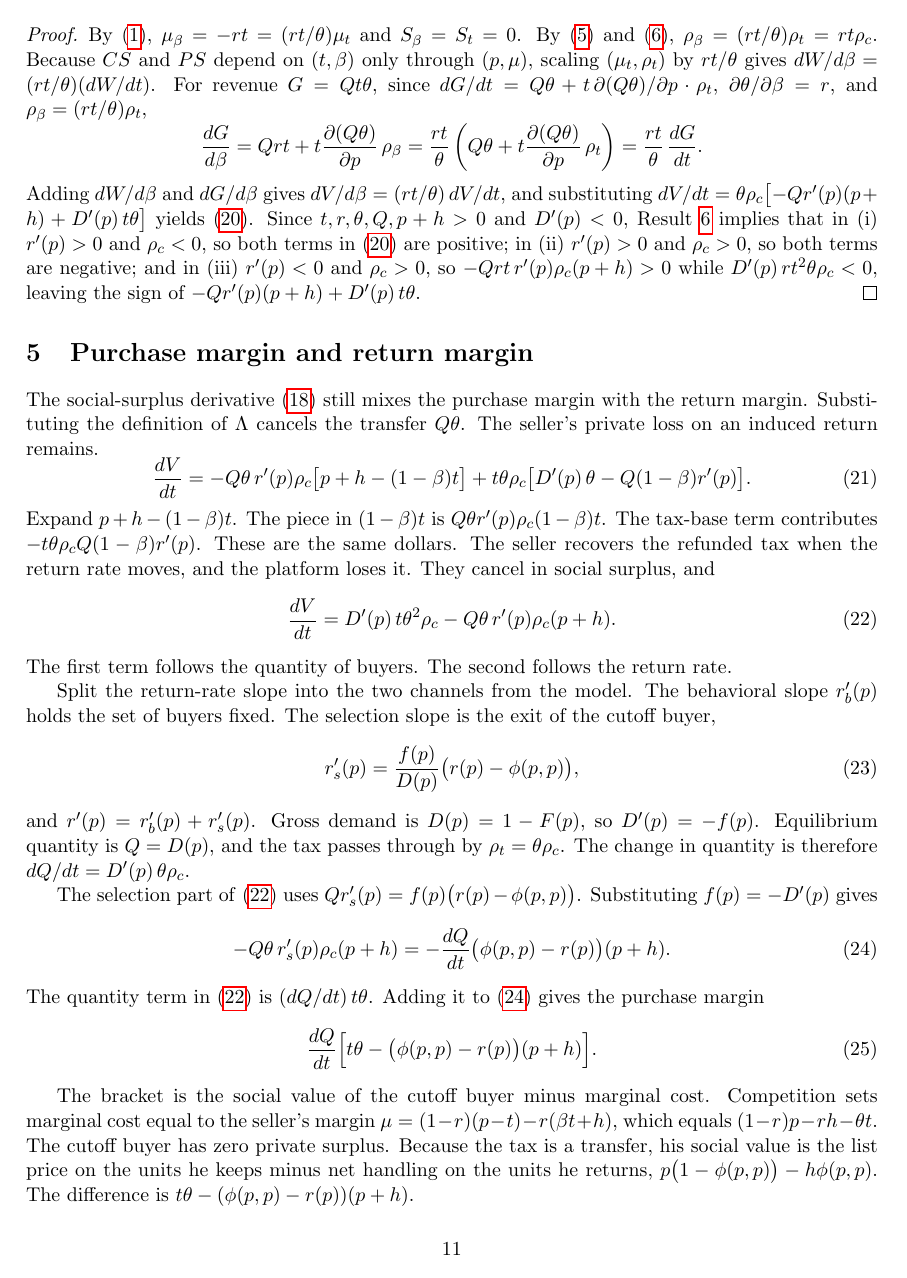
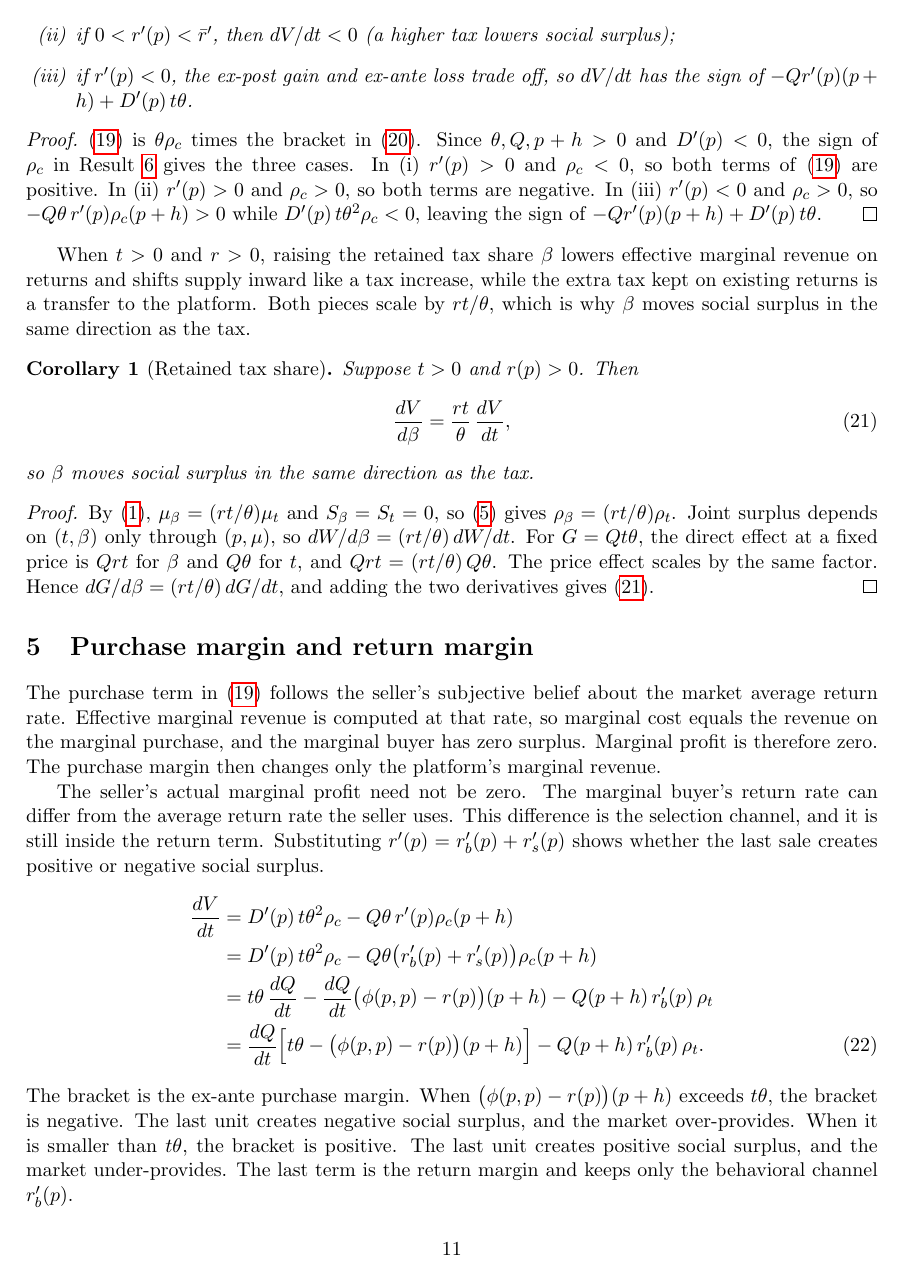
Before and after one commit to cliohsu1997/return, a LaTeX document (draft/welfare_foundation/welfare_with_returns_no_buyer_tax.tex): page 11 of 13. Compiled offline with pdfLaTeX.

Commit message:
Revise the purchase margin of the tax
Co-authored-by: Cursor <cursoragent@cursor.com>

```diff
--- a/draft/welfare_foundation/welfare_with_returns_no_buyer_tax.tex
+++ b/draft/welfare_foundation/welfare_with_returns_no_buyer_tax.tex
@@ -8,6 +8,7 @@
 \usepackage[round,authoryear]{natbib}
 
 \newtheorem{result}{Result}
+\newtheorem{corollary}{Corollary}
 
 \title{Pass-Through, Welfare, and Incidence under Product Returns\\
   in Perfect Competition}
@@ -692,17 +702,24 @@ margins are gains.
+\item[(ii)] if $0<r'(p)<\bar{r}'$, then $dV/dt<0$ (a higher tax lowers
+social surplus);
+\item[(iii)] if $r'(p)<0$, the ex-post gain and ex-ante loss trade off, so
+$dV/dt$ has the sign of $-Qr'(p)(p+h)+D'(p)\,t\theta$.
+\end{enumerate}
+\end{result}
+\begin{proof}
+\eqref{eq:dV-simple} is $\theta\rho_c$ times the bracket in \eqref{eq:dV-sign}. Since $\theta,Q,p+h>0$ and $D'(p)<0$, the sign of $\rho_c$ in Result~\ref{res:expost-r} gives the three cases. In~(i) $r'(p)>0$ and $\rho_c<0$, so both terms of \eqref{eq:dV-simple} are positive. In~(ii) $r'(p)>0$ and $\rho_c>0$, so both terms are negative. In~(iii) $r'(p)<0$ and $\rho_c>0$, so $-Q\theta\,r'(p)\rho_c(p+h)>0$ while $D'(p)\,t\theta^{2}\rho_c<0$, leaving the sign of $-Qr'(p)(p+h)+D'(p)\,t\theta$.
+\end{proof}
 
 When $t>0$ and $r>0$, raising the retained tax share $\beta$ lowers effective
 marginal revenue on returns and shifts supply inward like a tax increase,
 while the extra tax kept on existing returns is a transfer to the platform.
-Consequently, $\beta$ moves social surplus in the same direction as the tax.
+Both pieces scale by $rt/\theta$, which is why $\beta$ moves social surplus in the same direction as the tax.
 
-\begin{result}[Retained tax share and social surplus]
+\begin{corollary}[Retained tax share]
 \label{res:beta-welfare}
 Suppose $t>0$ and $r(p)>0$. Then
 \begin{equation}
   \frac{dV}{d\beta}
   =
-  \frac{rt}{\theta}\,\frac{dV}{dt}
-  =
-  rt\rho_c\bigl[-Qr'(p)(p+h)+D'(p)\,t\theta\bigr].
+  \frac{rt}{\theta}\,\frac{dV}{dt},
   \label{eq:dV-dbeta}
 \end{equation}
@@ -718,29 +726,7 @@ $dV/d\beta$ has the sign of $-Qr'(p)(p+h)+D'(p)\,t\theta$.
-\end{result}
+so $\beta$ moves social surplus in the same direction as the tax.
+\end{corollary}
 \begin{proof}
-By \eqref{eq:mu}, $\mu_\beta=-rt=(rt/\theta)\mu_t$ and $S_\beta=S_t=0$. By
-\eqref{eq:pass-through} and \eqref{eq:rho-links},
-$\rho_\beta=(rt/\theta)\rho_t=rt\rho_c$. Because $CS$ and $PS$ depend on
-$(t,\beta)$ only through $(p,\mu)$, scaling $(\mu_t,\rho_t)$ by $rt/\theta$
-gives $dW/d\beta=(rt/\theta)(dW/dt)$. For revenue $G=Qt\theta$, since
-$dG/dt=Q\theta+t\,\partial(Q\theta)/\partial p\cdot\rho_t$,
-$\partial\theta/\partial\beta=r$, and $\rho_\beta=(rt/\theta)\rho_t$,
-\[
-  \frac{dG}{d\beta}
-  =
-  Qrt + t\frac{\partial(Q\theta)}{\partial p}\,\rho_\beta
-  =
-  \frac{rt}{\theta}\left(Q\theta+t\frac{\partial(Q\theta)}{\partial p}\,\rho_t\right)
-  =
-  \frac{rt}{\theta}\,\frac{dG}{dt}.
-\]
-Adding $dW/d\beta$ and $dG/d\beta$ gives $dV/d\beta=(rt/\theta)\,dV/dt$, and
-substituting $dV/dt=\theta\rho_c\bigl[-Qr'(p)(p+h)+D'(p)\,t\theta\bigr]$
-yields \eqref{eq:dV-dbeta}. Since $t,r,\theta,Q,p+h>0$ and $D'(p)<0$,
-Result~\ref{res:expost-r} implies that in~(i) $r'(p)>0$ and $\rho_c<0$, so
-both terms in \eqref{eq:dV-dbeta} are positive; in~(ii) $r'(p)>0$ and
-$\rho_c>0$, so both terms are negative; and in~(iii) $r'(p)<0$ and
-$\rho_c>0$, so $-Qrt\,r'(p)\rho_c(p+h)>0$ while $D'(p)\,r t^{2}\theta\rho_c<0$,
-leaving the sign of $-Qr'(p)(p+h)+D'(p)\,t\theta$.
+By \eqref{eq:mu}, $\mu_\beta=(rt/\theta)\mu_t$ and $S_\beta=S_t=0$, so \eqref{eq:pass-through} gives $\rho_\beta=(rt/\theta)\rho_t$. Joint surplus depends on $(t,\beta)$ only through $(p,\mu)$, so $dW/d\beta=(rt/\theta)\,dW/dt$. For $G=Qt\theta$, the direct effect at a fixed price is $Qrt$ for $\beta$ and $Q\theta$ for $t$, and $Qrt=(rt/\theta)\,Q\theta$. The price effect scales by the same factor. Hence $dG/d\beta=(rt/\theta)\,dG/dt$, and adding the two derivatives gives \eqref{eq:dV-dbeta}.
 \end{proof}
 
 %=============================================================================
@@ -748,45 +734,21 @@ leaving the sign of $-Qr'(p)(p+h)+D'(p)\,t\theta$.
 \label{sec:efficiency}
 %=============================================================================
 
-The social-surplus derivative \eqref{eq:dV} still mixes the purchase margin with the return margin. Substituting the definition of $\Lambda$ cancels the transfer $Q\theta$. The seller's private loss on an induced return remains.
-\begin{equation}
+The purchase term in \eqref{eq:dV-simple} follows the seller's subjective belief about the market average return rate. Effective marginal revenue is computed at that rate, so marginal cost equals the revenue on the marginal purchase, and the marginal buyer has zero surplus. Marginal profit is therefore zero. The purchase margin then changes only the platform's marginal revenue.
+
+The seller's actual marginal profit need not be zero. The marginal buyer's return rate can differ from the average return rate the seller uses. This difference is the selection channel, and it is still inside the return term. Substituting $r'(p)=r'_b(p)+r'_s(p)$ shows whether the last sale creates positive or negative social surplus.
+\begin{align}
   \frac{dV}{dt}
-  =
-  -Q\theta\,r'(p)\rho_c\bigl[p+h-(1-\beta)t\bigr]
-  +t\theta\rho_c\bigl[D'(p)\,\theta-Q(1-\beta)r'(p)\bigr].
-  \label{eq:dV-private}
-\end{equation}
-Expand $p+h-(1-\beta)t$. The piece in $(1-\beta)t$ is $Q\theta r'(p)\rho_c(1-\beta)t$. The tax-base term contributes $-t\theta\rho_c Q(1-\beta)r'(p)$. These are the same dollars. The seller recovers the refunded tax when the return rate moves, and the platform loses it. They cancel in social surplus, and
-\begin{equation}
-  \frac{dV}{dt}
-  =
+  &=
   D'(p)\,t\theta^{2}\rho_c
-  -Q\theta\,r'(p)\rho_c(p+h).
-  \label{eq:dV-resource}
-\end{equation}
-The first term follows the quantity of buyers. The second follows the return rate.
-
-Split the return-rate slope into the two channels from the model. The behavioral slope $r'_b(p)$ holds the set of buyers fixed. The selection slope is the exit of the cutoff buyer,
-\begin{equation}
-  r'_s(p)=\frac{f(p)}{D(p)}\bigl(r(p)-\phi(p,p)\bigr),
-  \label{eq:r-split}
-\end{equation}
-and $r'(p)=r'_b(p)+r'_s(p)$. Gross demand is $D(p)=1-F(p)$, so $D'(p)=-f(p)$. Equilibrium quantity is $Q=D(p)$, and the tax passes through by $\rho_t=\theta\rho_c$. The change in quantity is therefore $dQ/dt=D'(p)\,\theta\rho_c$.
-
-The selection part of \eqref{eq:dV-resource} uses $Q r'_s(p)=f(p)\bigl(r(p)-\phi(p,p)\bigr)$. Substituting $f(p)=-D'(p)$ gives
-\begin{equation}
-  -Q\theta\,r'_s(p)\rho_c(p+h)
-  =
-  -\frac{dQ}{dt}\bigl(\phi(p,p)-r(p)\bigr)(p+h).
-  \label{eq:selection-piece}
-\end{equation}
-The quantity term in \eqref{eq:dV-resource} is $(dQ/dt)\,t\theta$. Adding it to \eqref{eq:selection-piece} gives the purchase margin
-\begin{equation}
-  \frac{dQ}{dt}
-  \Bigl[
-    t\theta-\bigl(\phi(p,p)-r(p)\bigr)(p+h)
-  \Bigr].
-  \label{eq:purchase-margin}
-\end{equation}
-
-The bracket is the social value of the cutoff buyer minus marginal cost. Competition sets marginal cost equal to the seller's margin $\mu=(1-r)(p-t)-r(\beta t+h)$, which equals $(1-r)p-rh-\theta t$. The cutoff buyer has zero private surplus. Because the tax is a transfer, his social value is the list price on the units he keeps minus net handling on the units he returns, $p\bigl(1-\phi(p,p)\bigr)-h\phi(p,p)$. The difference is $t\theta-(\phi(p,p)-r(p))(p+h)$.
+  -Q\theta\,r'(p)\rho_c(p+h)
+  \notag\\
+  &=
+  D'(p)\,t\theta^{2}\rho_c
+  -Q\theta\bigl(r'_b(p)+r'_s(p)\bigr)\rho_c(p+h)
+  \notag\\
+  &=
+  t\theta\,\frac{dQ}{dt}
+  -\frac{dQ}{dt}\bigl(\phi(p,p)-r(p)\bigr)(p+h)
+  -Q(p+h)\,r'_b(p)\,\rho_t
+  \notag\\
@@ -814,3 +759,5 @@ The two margins add back to \eqref{eq:dV-resource}. The transfer $Q\theta$ is in
   \Bigr]
   -Q(p+h)\,r'_b(p)\,\rho_t.
   \label{eq:dV-margins}
+\end{align}
+The bracket is the ex-ante purchase margin. When $\bigl(\phi(p,p)-r(p)\bigr)(p+h)$ exceeds $t\theta$, the bracket is negative. The last unit creates negative social surplus, and the market over-provides. When it is smaller than $t\theta$, the bracket is positive. The last unit creates positive social surplus, and the market under-provides. The last term is the return margin and keeps only the behavioral channel $r'_b(p)$.
```
Also changed, not shown: draft/welfare_foundation/welfare_with_returns_no_buyer_tax.pdf, draft/welfare_foundation/welfare_with_returns_no_buyer_tax.tex (72 more changed lines).
